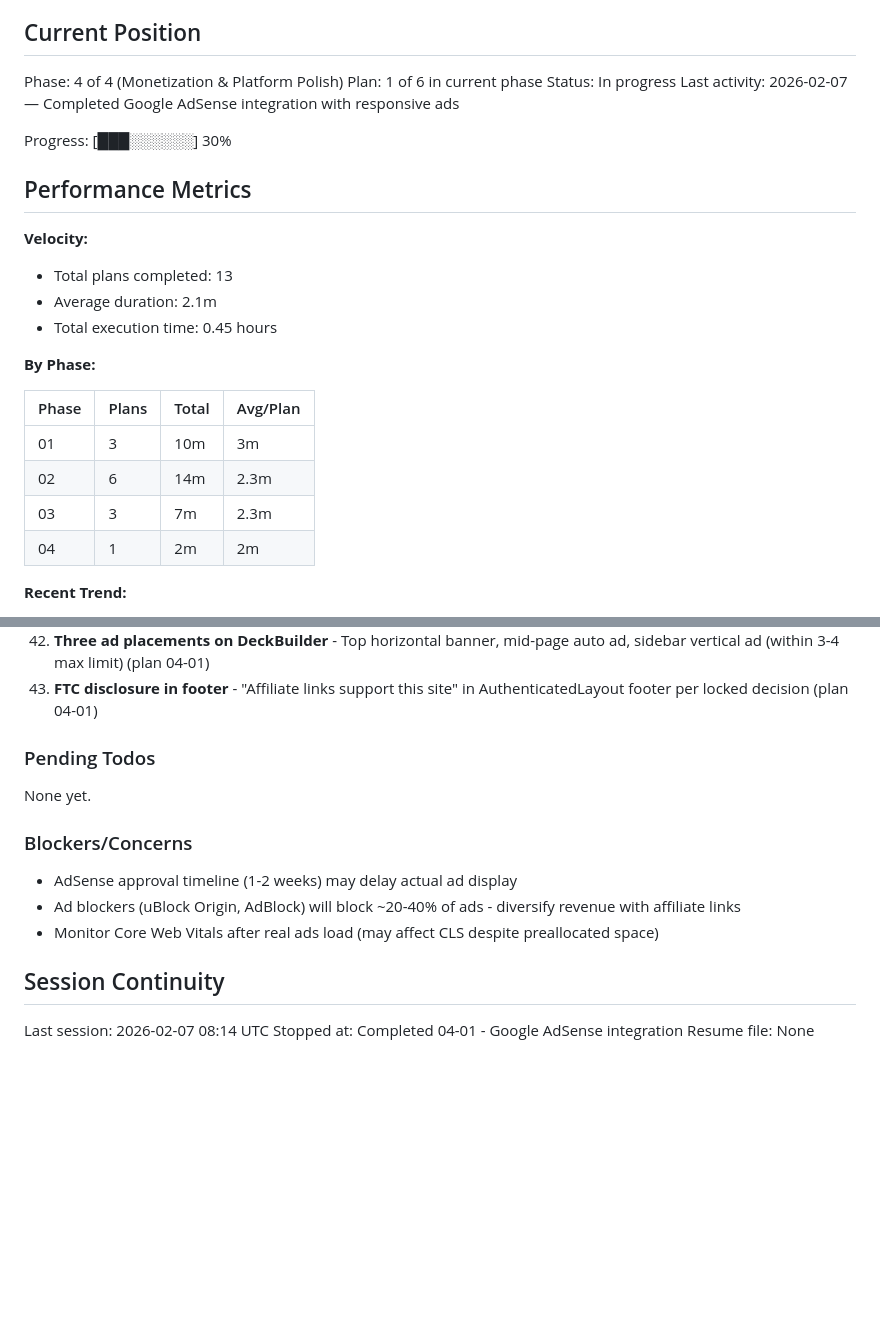
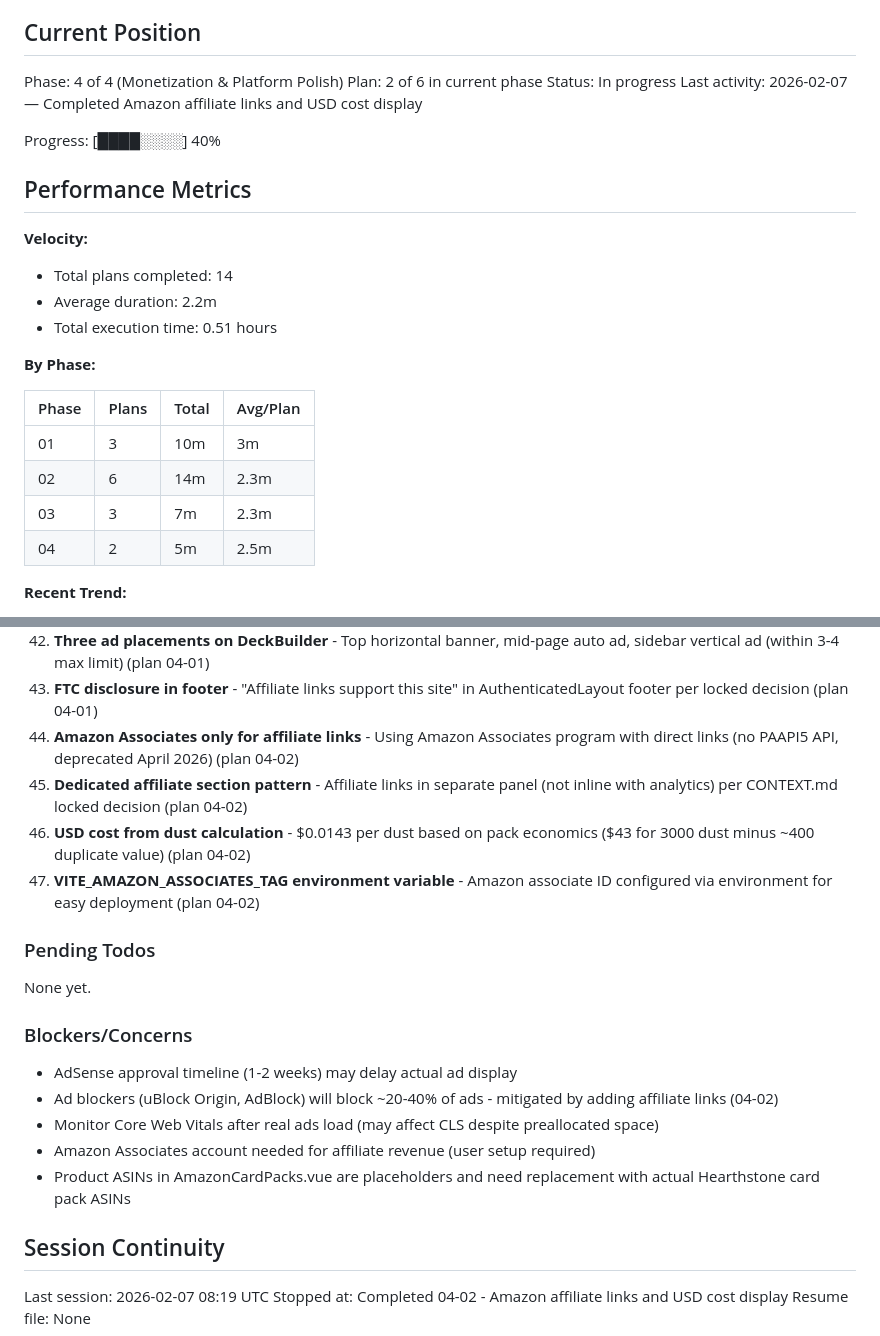
Before and after one commit to alaw989/hsdeckbuilder, a Markdown page: .planning/STATE.md, 2 parts joined by grey strips. GitHub-like rendering; blank space fills up the shorter version.

Commit message:
docs(04-02): complete Amazon affiliate links and USD cost display plan
Tasks completed: 3/3
- Add USD cost calculation to dustCalculation utility
- Create AmazonCardPacks affiliate component
- Integrate affiliate links and USD cost into DeckBuilder

Deviations: 2 auto-fixed (1 bug, 1 blocking issue)
- Fixed duplicate variable declaration in CardTooltip.vue
- Fixed vue-chart-3 import (Bar → BarChart)

SUMMARY: .planning/phases/04-monetization-platform-polish/04-02-SUMMARY.md

```diff
--- a/.planning/STATE.md
+++ b/.planning/STATE.md
@@ -10,18 +10,18 @@ See: .planning/PROJECT.md (updated 2026-02-06)
 ## Current Position
 
 Phase: 4 of 4 (Monetization & Platform Polish)
-Plan: 1 of 6 in current phase
+Plan: 2 of 6 in current phase
 Status: In progress
-Last activity: 2026-02-07 — Completed Google AdSense integration with responsive ads
+Last activity: 2026-02-07 — Completed Amazon affiliate links and USD cost display
 
-Progress: [███░░░░░░] 30%
+Progress: [████░░░░] 40%
 
 ## Performance Metrics
 
 **Velocity:**
-- Total plans completed: 13
-- Average duration: 2.1m
-- Total execution time: 0.45 hours
+- Total plans completed: 14
+- Average duration: 2.2m
+- Total execution time: 0.51 hours
 
 **By Phase:**
 
@@ -30,7 +30,7 @@ Progress: [███░░░░░░] 30%
 | 01    | 3     | 10m   | 3m       |
 | 02    | 6     | 14m   | 2.3m     |
 | 03    | 3     | 7m    | 2.3m     |
-| 04    | 1     | 2m    | 2m       |
+| 04    | 2     | 5m    | 2.5m     |
 
 **Recent Trend:**
 - Last 5 plans: 2.2m
@@ -88,6 +88,10 @@ Recent decisions affecting current work:
 41. **Preallocated ad space to prevent CLS** - minHeight prop on ad containers prevents layout shift when ads load (plan 04-01)
 42. **Three ad placements on DeckBuilder** - Top horizontal banner, mid-page auto ad, sidebar vertical ad (within 3-4 max limit) (plan 04-01)
 43. **FTC disclosure in footer** - "Affiliate links support this site" in AuthenticatedLayout footer per locked decision (plan 04-01)
+44. **Amazon Associates only for affiliate links** - Using Amazon Associates program with direct links (no PAAPI5 API, deprecated April 2026) (plan 04-02)
+45. **Dedicated affiliate section pattern** - Affiliate links in separate panel (not inline with analytics) per CONTEXT.md locked decision (plan 04-02)
+46. **USD cost from dust calculation** - $0.0143 per dust based on pack economics ($43 for 3000 dust minus ~400 duplicate value) (plan 04-02)
+47. **VITE_AMAZON_ASSOCIATES_TAG environment variable** - Amazon associate ID configured via environment for easy deployment (plan 04-02)
 
 ### Pending Todos
 
@@ -96,11 +100,13 @@ None yet.
 ### Blockers/Concerns
 
 - AdSense approval timeline (1-2 weeks) may delay actual ad display
-- Ad blockers (uBlock Origin, AdBlock) will block ~20-40% of ads - diversify revenue with affiliate links
+- Ad blockers (uBlock Origin, AdBlock) will block ~20-40% of ads - mitigated by adding affiliate links (04-02)
 - Monitor Core Web Vitals after real ads load (may affect CLS despite preallocated space)
+- Amazon Associates account needed for affiliate revenue (user setup required)
+- Product ASINs in AmazonCardPacks.vue are placeholders and need replacement with actual Hearthstone card pack ASINs
 
 ## Session Continuity
 
-Last session: 2026-02-07 08:14 UTC
-Stopped at: Completed 04-01 - Google AdSense integration
+Last session: 2026-02-07 08:19 UTC
+Stopped at: Completed 04-02 - Amazon affiliate links and USD cost display
 Resume file: None
```
Also changed, not shown: 1 other file.
